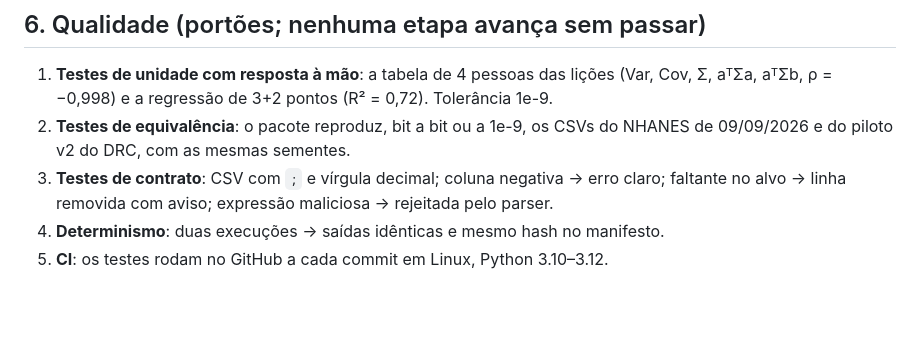
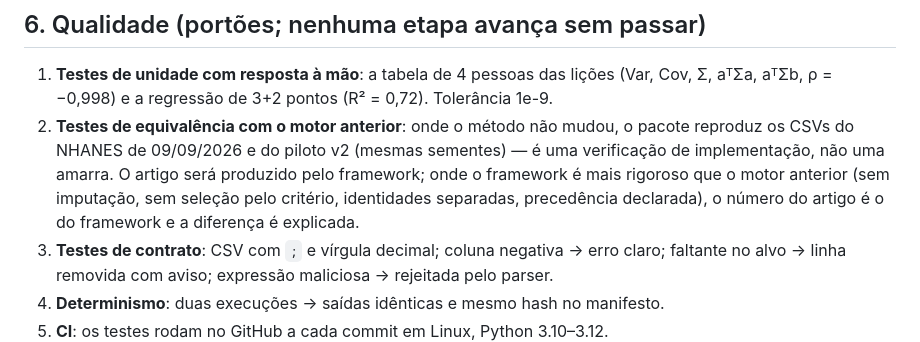
Before and after one commit to bioms-zaku-framework/bioms-zaku, a Markdown page: PROJETO.md, the part around the change. GitHub-like rendering; blank space fills up the shorter version.

Commit message:
Clarify: equivalence gate checks the previous engine; the article is produced by the framework

```diff
--- a/PROJETO.md
+++ b/PROJETO.md
@@ -85,8 +85,10 @@ resolvida + versões + hash.
 
 1. **Testes de unidade com resposta à mão**: a tabela de 4 pessoas das lições (Var, Cov, Σ, aᵀΣa,
    aᵀΣb, ρ = −0,998) e a regressão de 3+2 pontos (R² = 0,72). Tolerância 1e-9.
-2. **Testes de equivalência**: o pacote reproduz, bit a bit ou a 1e-9, os CSVs do NHANES de 09/09/2026
-   e do piloto v2 do DRC, com as mesmas sementes.
+2. **Testes de equivalência com o motor anterior**: onde o método não mudou, o pacote reproduz os CSVs do NHANES de
+   09/09/2026 e do piloto v2 (mesmas sementes) — é uma verificação de implementação, não uma amarra. O artigo será
+   produzido pelo framework; onde o framework é mais rigoroso que o motor anterior (sem imputação, sem seleção pelo
+   critério, identidades separadas, precedência declarada), o número do artigo é o do framework e a diferença é explicada.
 3. **Testes de contrato**: CSV com `;` e vírgula decimal; coluna negativa → erro claro; faltante no
    alvo → linha removida com aviso; expressão maliciosa → rejeitada pelo parser.
 4. **Determinismo**: duas execuções → saídas idênticas e mesmo hash no manifesto.
```
